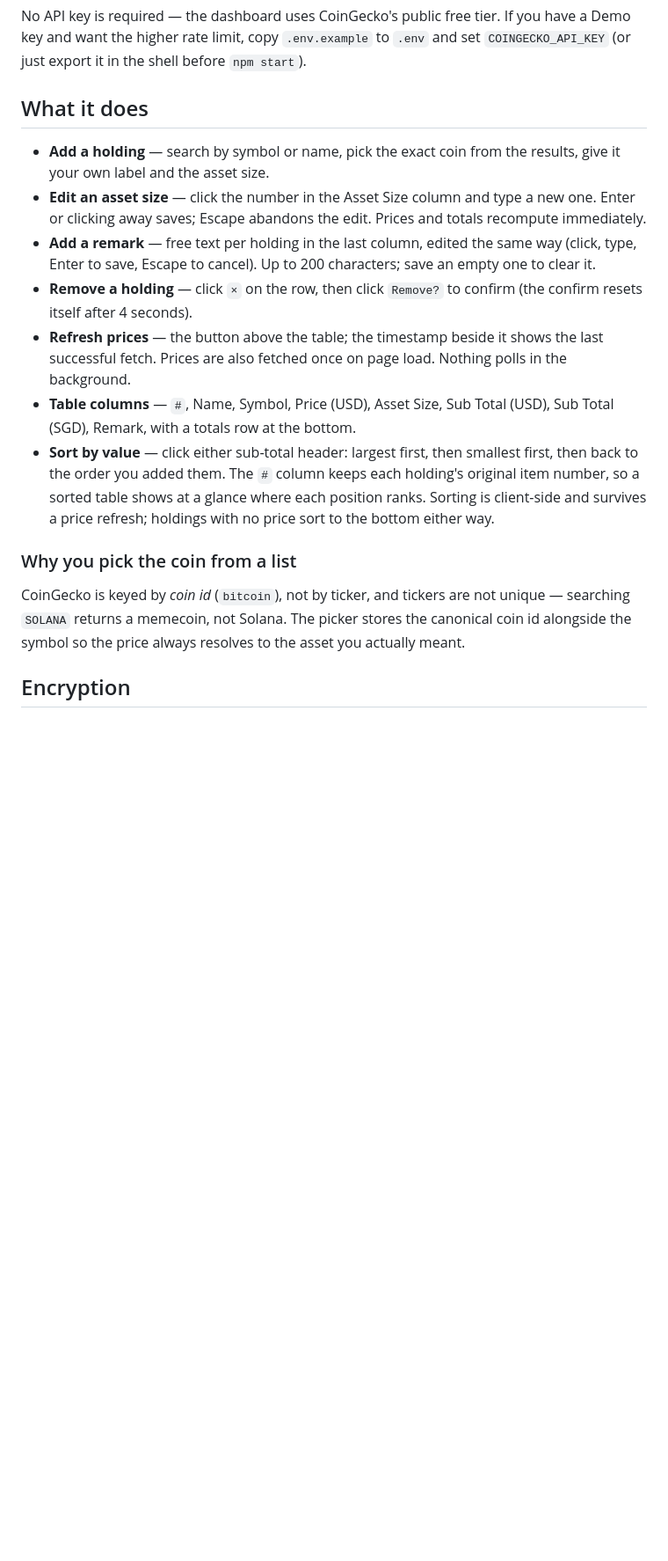
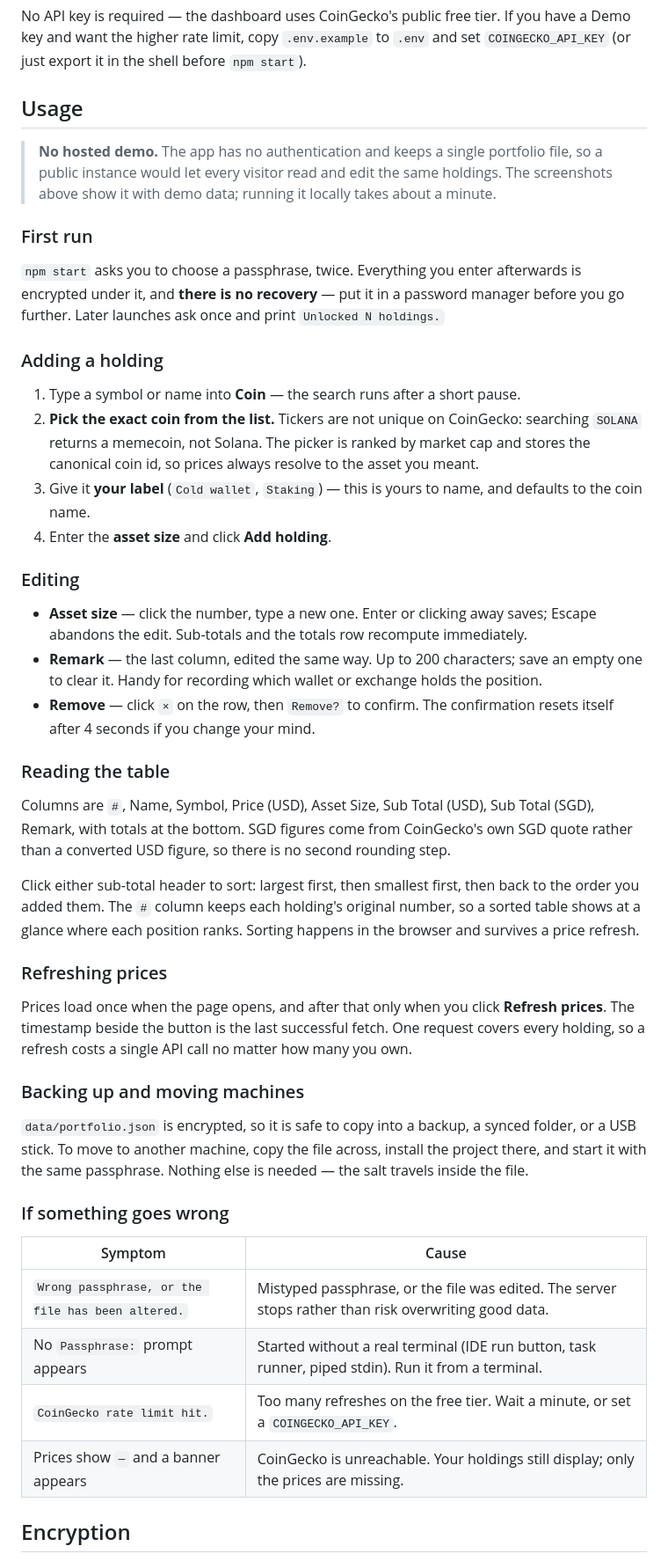
Before and after one commit to kodence/crypto-portfolio-dashboard, a Markdown page: README.md, the part around one of its changes. Shown at 88% size. Rendered like a GitHub page; blank space fills up the shorter version.

Commit message:
Replace the feature list with a task-oriented Usage section
Covers first run, adding and editing holdings, sorting, refreshing,
backup and moving machines, and a troubleshooting table. States plainly
why there is no hosted demo: no auth and a single shared portfolio file.

Co-Authored-By: Claude Opus 5 <noreply@anthropic.com>

```diff
--- a/README.md
+++ b/README.md
@@ -27,30 +27,67 @@ No API key is required — the dashboard uses CoinGecko's public free tier. If y
 and want the higher rate limit, copy `.env.example` to `.env` and set `COINGECKO_API_KEY` (or just
 export it in the shell before `npm start`).
 
-## What it does
+## Usage
 
-- **Add a holding** — search by symbol or name, pick the exact coin from the results, give it your
-  own label and the asset size.
-- **Edit an asset size** — click the number in the Asset Size column and type a new one. Enter or
-  clicking away saves; Escape abandons the edit. Prices and totals recompute immediately.
-- **Add a remark** — free text per holding in the last column, edited the same way (click, type,
-  Enter to save, Escape to cancel). Up to 200 characters; save an empty one to clear it.
-- **Remove a holding** — click `×` on the row, then click `Remove?` to confirm (the confirm resets
-  itself after 4 seconds).
-- **Refresh prices** — the button above the table; the timestamp beside it shows the last successful
-  fetch. Prices are also fetched once on page load. Nothing polls in the background.
-- **Table columns** — `#`, Name, Symbol, Price (USD), Asset Size, Sub Total (USD), Sub Total (SGD),
-  Remark, with a totals row at the bottom.
-- **Sort by value** — click either sub-total header: largest first, then smallest first, then back
-  to the order you added them. The `#` column keeps each holding's original item number, so a
-  sorted table shows at a glance where each position ranks. Sorting is client-side and survives a
-  price refresh; holdings with no price sort to the bottom either way.
+> **No hosted demo.** The app has no authentication and keeps a single portfolio file, so a public
+> instance would let every visitor read and edit the same holdings. The screenshots above show it
+> with demo data; running it locally takes about a minute.
 
-### Why you pick the coin from a list
+### First run
 
-CoinGecko is keyed by *coin id* (`bitcoin`), not by ticker, and tickers are not unique — searching
-`SOLANA` returns a memecoin, not Solana. The picker stores the canonical coin id alongside the
-symbol so the price always resolves to the asset you actually meant.
+`npm start` asks you to choose a passphrase, twice. Everything you enter afterwards is encrypted
+under it, and **there is no recovery** — put it in a password manager before you go further. Later
+launches ask once and print `Unlocked N holdings.`
+
+### Adding a holding
+
+1. Type a symbol or name into **Coin** — the search runs after a short pause.
+2. **Pick the exact coin from the list.** Tickers are not unique on CoinGecko: searching `SOLANA`
+   returns a memecoin, not Solana. The picker is ranked by market cap and stores the canonical coin
+   id, so prices always resolve to the asset you meant.
+3. Give it **your label** (`Cold wallet`, `Staking`) — this is yours to name, and defaults to the
+   coin name.
+4. Enter the **asset size** and click **Add holding**.
+
+### Editing
+
+- **Asset size** — click the number, type a new one. Enter or clicking away saves; Escape abandons
+  the edit. Sub-totals and the totals row recompute immediately.
+- **Remark** — the last column, edited the same way. Up to 200 characters; save an empty one to
+  clear it. Handy for recording which wallet or exchange holds the position.
+- **Remove** — click `×` on the row, then `Remove?` to confirm. The confirmation resets itself
+  after 4 seconds if you change your mind.
+
+### Reading the table
+
+Columns are `#`, Name, Symbol, Price (USD), Asset Size, Sub Total (USD), Sub Total (SGD), Remark,
+with totals at the bottom. SGD figures come from CoinGecko's own SGD quote rather than a converted
+USD figure, so there is no second rounding step.
+
+Click either sub-total header to sort: largest first, then smallest first, then back to the order
+you added them. The `#` column keeps each holding's original number, so a sorted table shows at a
+glance where each position ranks. Sorting happens in the browser and survives a price refresh.
+
+### Refreshing prices
+
+Prices load once when the page opens, and after that only when you click **Refresh prices**. The
+timestamp beside the button is the last successful fetch. One request covers every holding, so a
+refresh costs a single API call no matter how many you own.
+
+### Backing up and moving machines
+
+`data/portfolio.json` is encrypted, so it is safe to copy into a backup, a synced folder, or a USB
+stick. To move to another machine, copy the file across, install the project there, and start it
+with the same passphrase. Nothing else is needed — the salt travels inside the file.
+
+### If something goes wrong
+
+| Symptom | Cause |
+| --- | --- |
+| `Wrong passphrase, or the file has been altered.` | Mistyped passphrase, or the file was edited. The server stops rather than risk overwriting good data. |
+| No `Passphrase:` prompt appears | Started without a real terminal (IDE run button, task runner, piped stdin). Run it from a terminal. |
+| `CoinGecko rate limit hit.` | Too many refreshes on the free tier. Wait a minute, or set a `COINGECKO_API_KEY`. |
+| Prices show `—` and a banner appears | CoinGecko is unreachable. Your holdings still display; only the prices are missing. |
 
 ## Encryption
 
```
Also changed, not shown: other parts of README.md (+0 -3 lines).
